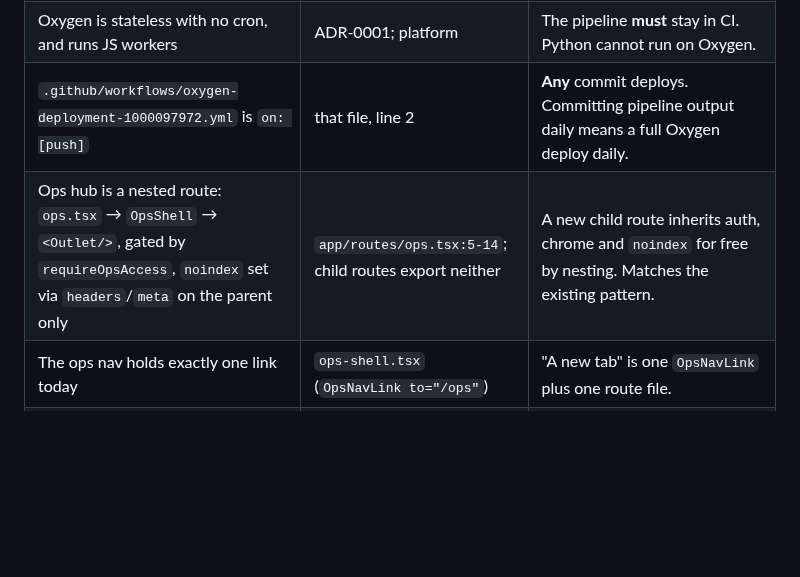
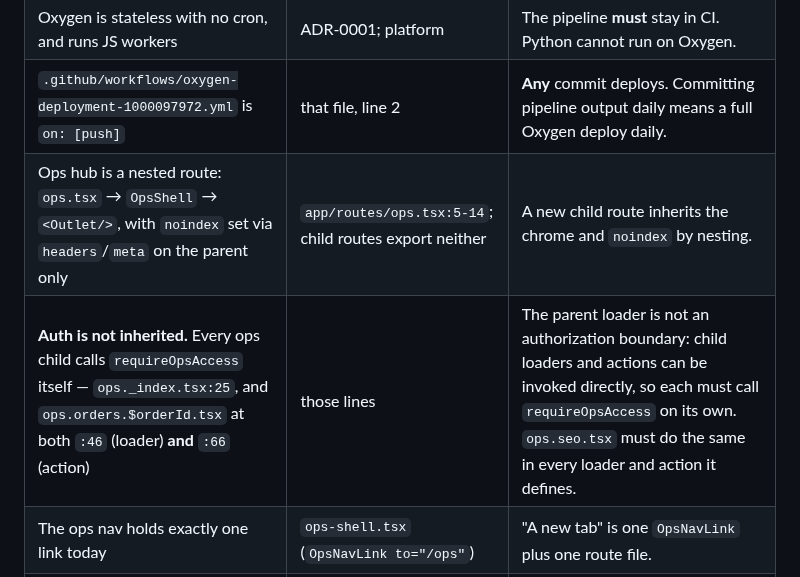
Before and after one commit to rwlarow-ui/moderncre8ve-hydrogen, a Markdown page: docs/adr/0002-seo-truth-layer-in-repo-and-ops-tab.md, the part around one of its changes. Rendered like a GitHub page; blank space fills up the shorter version.

```diff
--- a/docs/adr/0002-seo-truth-layer-in-repo-and-ops-tab.md
+++ b/docs/adr/0002-seo-truth-layer-in-repo-and-ops-tab.md
@@ -26,7 +26,8 @@ The ask is to end both: one repo, repo-aware, with the data readable in the ops
 | `pull_gsc()` defaults to `days_back=7` | `pull_gsc.py:36` | Tuned for the weekly brief. Wider windows need the arg passed. |
 | Oxygen is stateless with no cron, and runs JS workers | ADR-0001; platform | The pipeline **must** stay in CI. Python cannot run on Oxygen. |
 | `.github/workflows/oxygen-deployment-1000097972.yml` is `on: [push]` | that file, line 2 | **Any** commit deploys. Committing pipeline output daily means a full Oxygen deploy daily. |
-| Ops hub is a nested route: `ops.tsx` → `OpsShell` → `<Outlet/>`, gated by `requireOpsAccess`, `noindex` set via `headers`/`meta` on the parent only | `app/routes/ops.tsx:5-14`; child routes export neither | A new child route inherits auth, chrome and `noindex` for free by nesting. Matches the existing pattern. |
+| Ops hub is a nested route: `ops.tsx` → `OpsShell` → `<Outlet/>`, with `noindex` set via `headers`/`meta` on the parent only | `app/routes/ops.tsx:5-14`; child routes export neither | A new child route inherits the chrome and `noindex` by nesting. |
+| **Auth is not inherited.** Every ops child calls `requireOpsAccess` itself — `ops._index.tsx:25`, and `ops.orders.$orderId.tsx` at both `:46` (loader) **and** `:66` (action) | those lines | The parent loader is not an authorization boundary: child loaders and actions can be invoked directly, so each must call `requireOpsAccess` on its own. `ops.seo.tsx` must do the same in every loader and action it defines. |
 | The ops nav holds exactly one link today | `ops-shell.tsx` (`OpsNavLink to="/ops"`) | "A new tab" is one `OpsNavLink` plus one route file. |
 | `OPS_ADMIN_API_TOKEN` scopes are orders/customers only — no `write_metaobjects` | CLAUDE.md | A metaobject write path needs `SHOPIFY_ADMIN_API_TOKEN` in CI, not the ops token. |
 | Pipeline secrets (`GA4_PROPERTY_ID`, `GOOGLE_SA_JSON`, `RESEND_API_KEY`, `SITE_URL`) exist only on the other repo | CLAUDE.md | They must be re-created on this repo **before** cutover, and revoked after. |
```
Also changed, not shown: other parts of docs/adr/0002-seo-truth-layer-in-repo-and-ops-tab.md (+14 -10 lines), docs/metaobjects-seo-audit-2026-10.md (+1 -1 lines).
